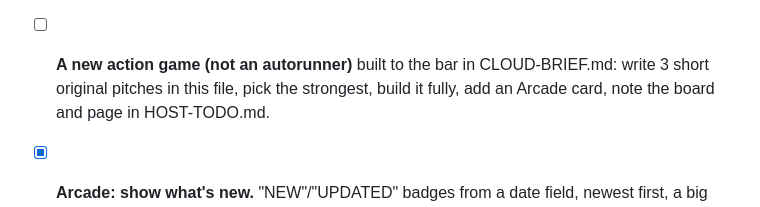
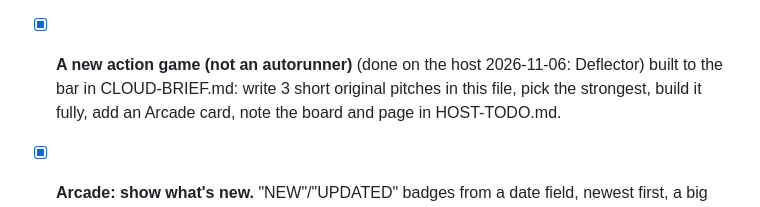
Before and after one commit to lennify44/rooftop-roulette, a Markdown page: CLOUD-QUEUE.md, the part around the change. GitHub-like rendering.

Commit message:
Cloud queue: new action game done (Deflector)
Co-Authored-By: Claude Opus 5.5 <noreply@anthropic.com>

```diff
--- a/CLOUD-QUEUE.md
+++ b/CLOUD-QUEUE.md
@@ -15,7 +15,7 @@
   letter streak multiplier, a stronger "district reached" moment. — 2026-11-05 (owner's server): clean-landing streak with calls, letters ×(1+streak/5), CLOSE! near-miss bonus, big district banner + full reveal, screen shake.
 - [x] **Crane Climb: dopamine.** Floor streak without hits with calls, coin bursts, a power-up (jetpack: 5 floors up,
   or slow-mo), clearer stage change moments. — 2026-11-05 (owner's server): floor streak with calls and a coin multiplier, coin bursts, jetpacks every 37 floors (6 floors up), big stage banners; fixed taps lost during hook rides.
-- [ ] **A new action game (not an autorunner)** built to the bar in CLOUD-BRIEF.md: write 3 short original pitches in
+- [x] **A new action game (not an autorunner)** (done on the host 2026-11-06: Deflector) built to the bar in CLOUD-BRIEF.md: write 3 short original pitches in
   this file, pick the strongest, build it fully, add an Arcade card, note the board and page in HOST-TODO.md.
 - [x] **Arcade: show what's new.** "NEW"/"UPDATED" badges from a date field, newest first, a big banner for the — 2026-11-05 (owner's server): NEW/UPDATED badges from a DATES map (update it with each change), newest first, banner for the newest game.
   newest game.
```
